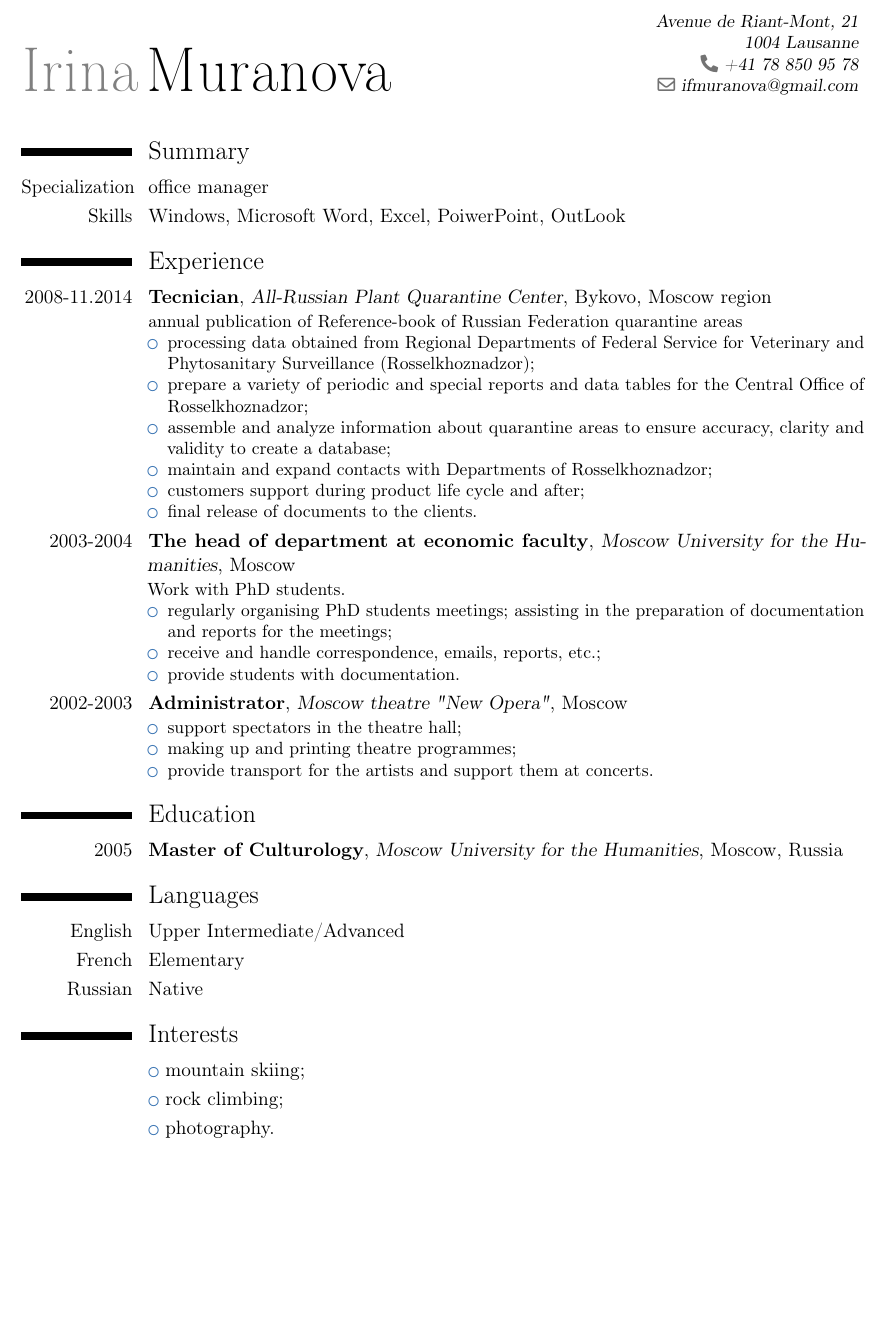
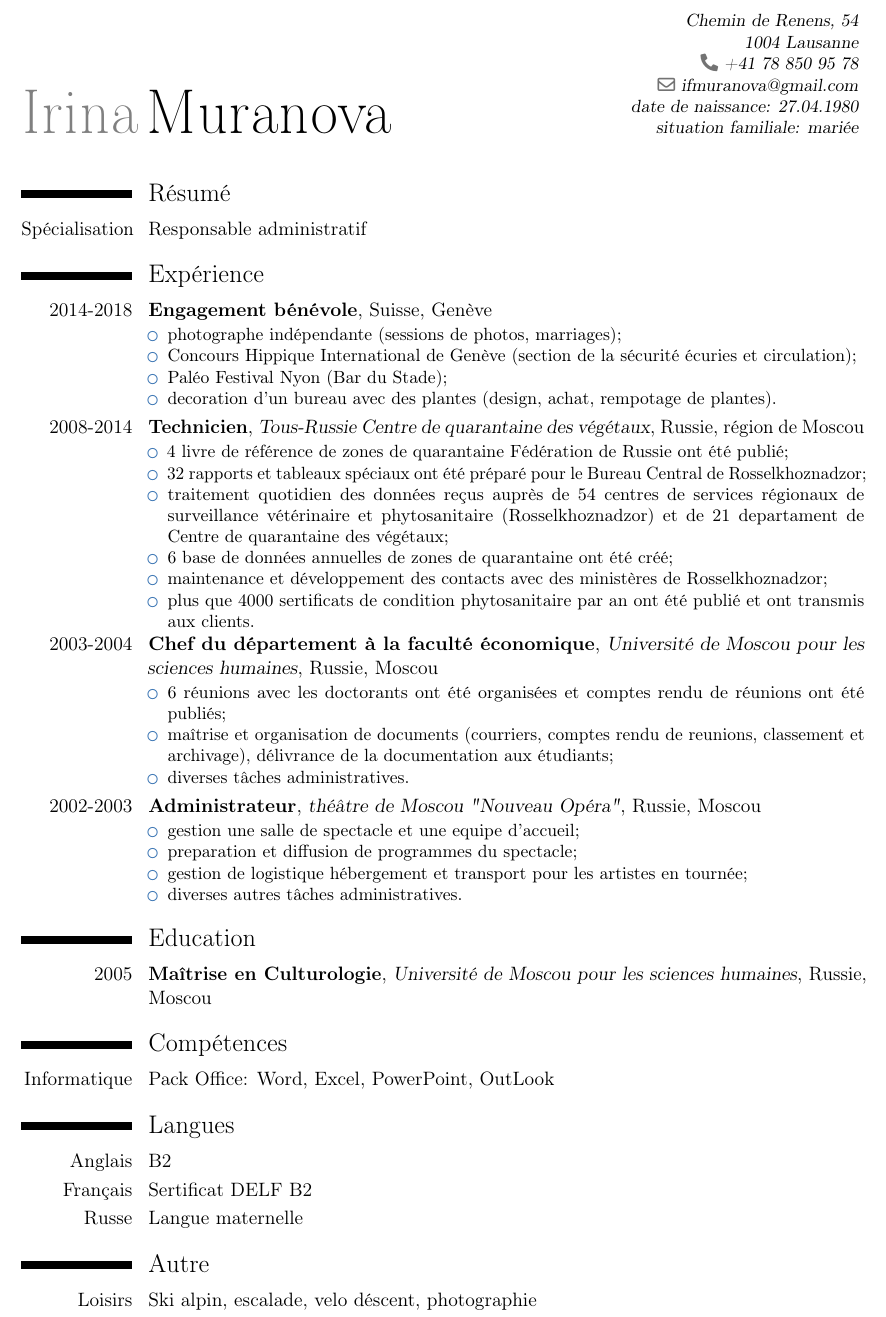
Before and after one commit to ifmuranova/cv, a LaTeX CV (muranova.tex): part of the page, cut at the place of the change, the shorter picture padded with empty space. Compiled offline with pdfLaTeX.

Commit message:
Translate into French, add recent work experience

```diff
--- a/muranova.tex
+++ b/muranova.tex
@@ -9,3 +9,4 @@
 \firstname{Irina}
 \familyname{Muranova}
 
+\address{Chemin de Renens, 54}{1004 Lausanne}
@@ -13,66 +13,68 @@
 \phone{+41 78 850 95 78}
 \email{ifmuranova@gmail.com}
+\extrainfo{date de naissance: 27.04.1980\\ situation familiale: mariée}
 
 \begin{document}
 
 \makecvtitle
 \vspace*{-5mm}
 
-\section{Summary}
+\section{Résumé}
 
-\cvline{Specialization}{office manager}
+\cvline{Spécialisation}{Responsable administratif}
 
-\cvline{Skills}{Windows, Microsoft Word, Excel, PoiwerPoint, OutLook}
+\section{Expérience}
 
+\cventry{2014-2018}{Engagement bénévole}{}{Suisse, Genève}{}
+	{\begin{itemize}
+	\item photographe indépendante (sessions de photos, marriages);
+	\item Concours Hippique International de Genève (section de la sécurité écuries et circulation);
+	\item Paléo Festival Nyon (Bar du Stade);
+	\item decoration d'un bureau avec des plantes (design, achat, rempotage de plantes).
+        \end{itemize}}
 
-\section{Experience}
-
-\cventry{2008-11.2014}{Tecnician}{All-Russian Plant Quarantine Center}{Bykovo, Moscow region}{}
-	{annual publication of Reference-book of Russian Federation quarantine areas
-	\begin{itemize}
-	\item processing data obtained from Regional Departments of Federal Service for Veterinary and Phytosanitary Surveillance (Rosselkhoznadzor);
-	\item prepare a variety of periodic and special reports and data tables for the Central Office of Rosselkhoznadzor;
-	\item assemble and analyze information about quarantine areas to ensure accuracy, clarity and validity to create a database;
-	\item maintain and expand contacts with Departments of Rosselkhoznadzor;
-	\item customers support during product life cycle and after;
-	\item final release of documents to the clients.
+\cventry{2008-2014}{Technicien}{Tous-Russie Centre de quarantaine des végétaux}{Russie, région de Moscou}{}
+	{\begin{itemize}
+	\item 4 livre de référence de zones de quarantaine Fédération de Russie ont été publié;
+	\item 32 rapports et tableaux spéciaux ont été préparé pour le Bureau Central de Rosselkhoznadzor;
+	\item traitement quotidien des données reçus auprès de 54 centres de  services régionaux de surveillance vétérinaire et phytosanitaire (Rosselkhoznadzor) et de 21 departament de Centre de quarantaine des végétaux;
+	\item 6 base de données annuelles de zones de quarantaine ont été créé;
+	\item maintenance et développement des contacts avec des ministères de Rosselkhoznadzor;
+	\item plus que 4000 sertificats de condition phytosanitaire par an ont été publié et ont  transmis aux clients.
 	\end{itemize}}
 
-\cventry{2003-2004}{The head of department at economic faculty}{Moscow University for the Humanities}{Moscow}{}
-	{Work with PhD students.
-	\begin{itemize}
-	\item regularly organising PhD students meetings; assisting in the preparation of documentation and reports for the meetings;
-	\item receive and handle correspondence, emails, reports, etc.;
-	\item provide students with documentation.
+\cventry{2003-2004}{Chef du département à la faculté économique}{Université de Moscou pour les sciences humaines}{Russie, Moscou}{}
+	{\begin{itemize}
+	\item 6 réunions avec les doctorants ont été organisées et comptes rendu de réunions ont été publiés;
+	\item maîtrise et organisation de documents (courriers, comptes rendu de reunions, classement et archivage), délivrance de la documentation aux étudiants;
+	\item diverses tâches administratives.
 	\end{itemize}}
 
-\cventry{2002-2003}{Administrator}{Moscow theatre "New Opera"}{Moscow}{}
+\cventry{2002-2003}{Administrateur}{théâtre de Moscou "Nouveau Opéra"}{Russie, Moscou}{}
 	{\begin{itemize}
-	\item support spectators in the theatre hall;
-	\item making up and printing theatre programmes;
-	\item provide transport for the artists and support them at concerts.
+	\item gestion une salle de spectacle et une equipe d'accueil;
+	\item preparation et diffusion de programmes du spectacle;
+	\item gestion de logistique hébergement et transport pour les artistes en tournée;
+	\item diverses autres tâches administratives.
 	\end{itemize}}
-
 
 \section{Education}
 
-\cventry{2005}{Master of Culturology}{Moscow University for the Humanities}{Moscow, Russia}{}{}
+\cventry{2005}{Maîtrise en Culturologie}{Université de Moscou pour les sciences humaines}{Russie, Moscou}{}{}
+\section{Compétences}
 
+\cvline{Informatique}{Pack Office: Word, Excel, PowerPoint, OutLook}
 
-\section{Languages}
+\section{Langues}
 
-\cvitemwithcomment{English}{Upper Intermediate/Advanced}{}
+\cvitemwithcomment{Anglais}{B2}{}
 
-\cvitemwithcomment{French}{Elementary}{}
+\cvitemwithcomment{Français}{Sertificat DELF B2}{}
 
-\cvitemwithcomment{Russian}{Native}{}
+\cvitemwithcomment{Russe}{Langue maternelle}{}
 
-\section{Interests}
+\section{Autre}
 
-\cvlistitem{mountain skiing;}
-\cvlistitem{rock climbing;}
-\cvlistitem{photography.}
-
-
+\cvline{Loisirs}{Ski alpin, escalade, velo déscent, photographie}
 
 \end{document}
```
Also changed, not shown: muranova.pdf (added), muranova.tex (5 more changed lines).
